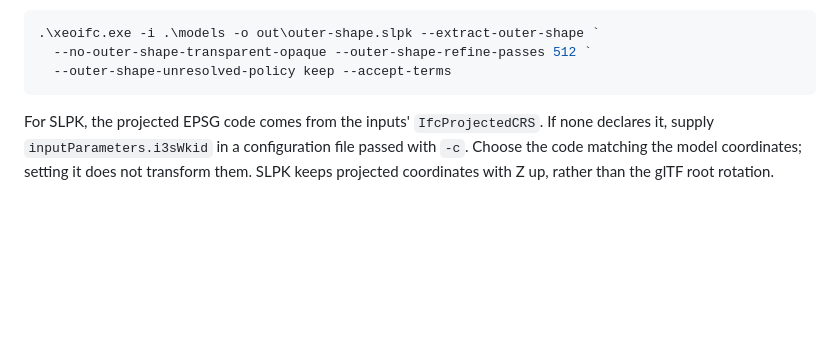
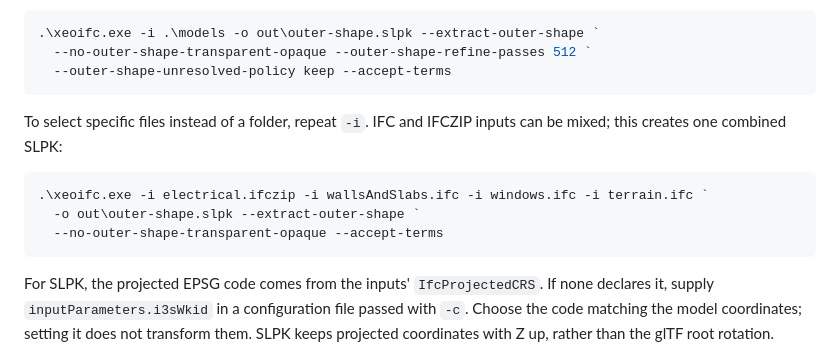
Before and after one commit to xeofoundry/xeoIFC, a Markdown page: converter/README.md, the part around one of its changes. Rendered like a GitHub page; blank space fills up the shorter version.

````diff
--- a/converter/README.md
+++ b/converter/README.md
@@ -129,6 +129,14 @@ Create one SLPK from a folder of models, allowing visibility through transparent
 .\xeoifc.exe -i .\models -o out\outer-shape.slpk --extract-outer-shape `
   --no-outer-shape-transparent-opaque --outer-shape-refine-passes 512 `
   --outer-shape-unresolved-policy keep --accept-terms
+```
+
+To select specific files instead of a folder, repeat `-i`. IFC and IFCZIP inputs can be mixed; this creates one combined SLPK:
+
+```powershell
+.\xeoifc.exe -i electrical.ifczip -i wallsAndSlabs.ifc -i windows.ifc -i terrain.ifc `
+  -o out\outer-shape.slpk --extract-outer-shape `
+  --no-outer-shape-transparent-opaque --accept-terms
 ```
 
 For SLPK, the projected EPSG code comes from the inputs' `IfcProjectedCRS`. If none declares it, supply
````
Also changed, not shown: other parts of converter/README.md (+1 -1 lines).
